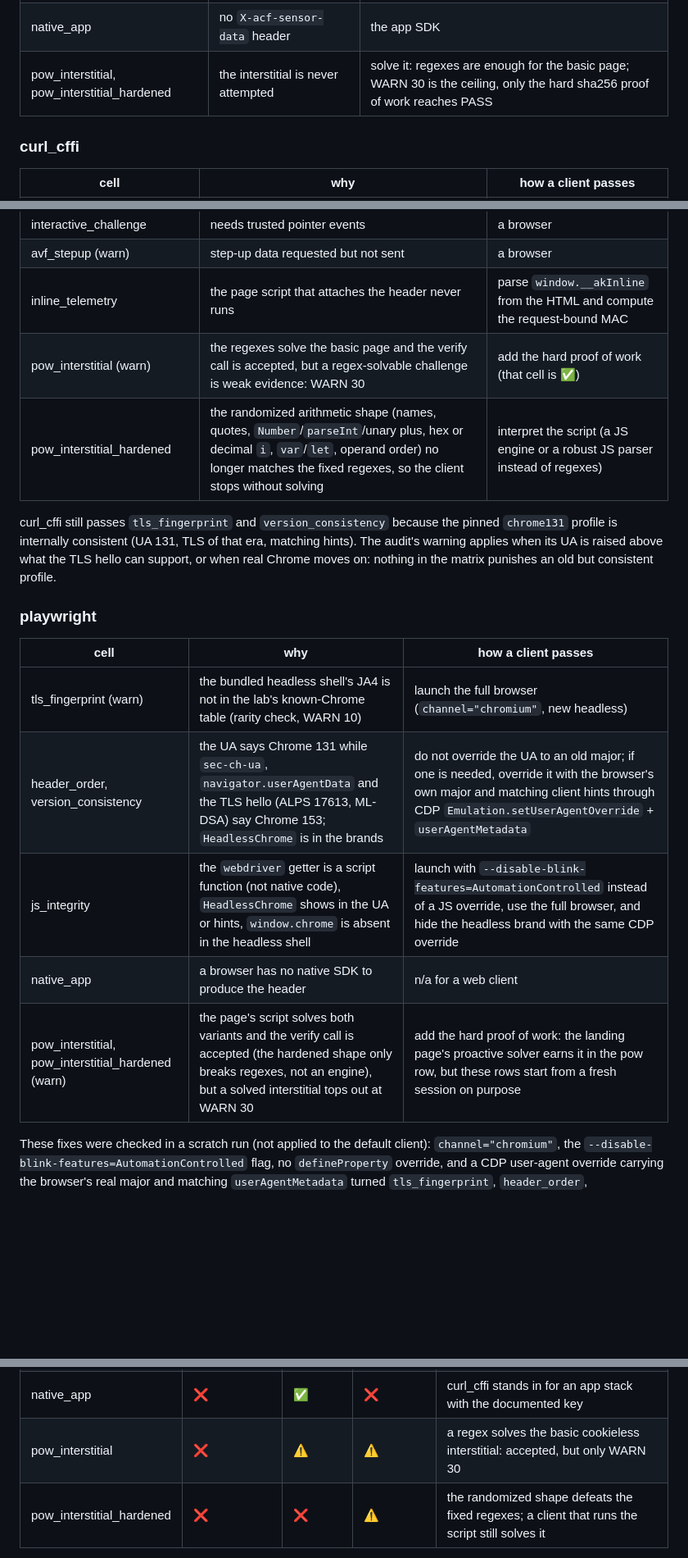
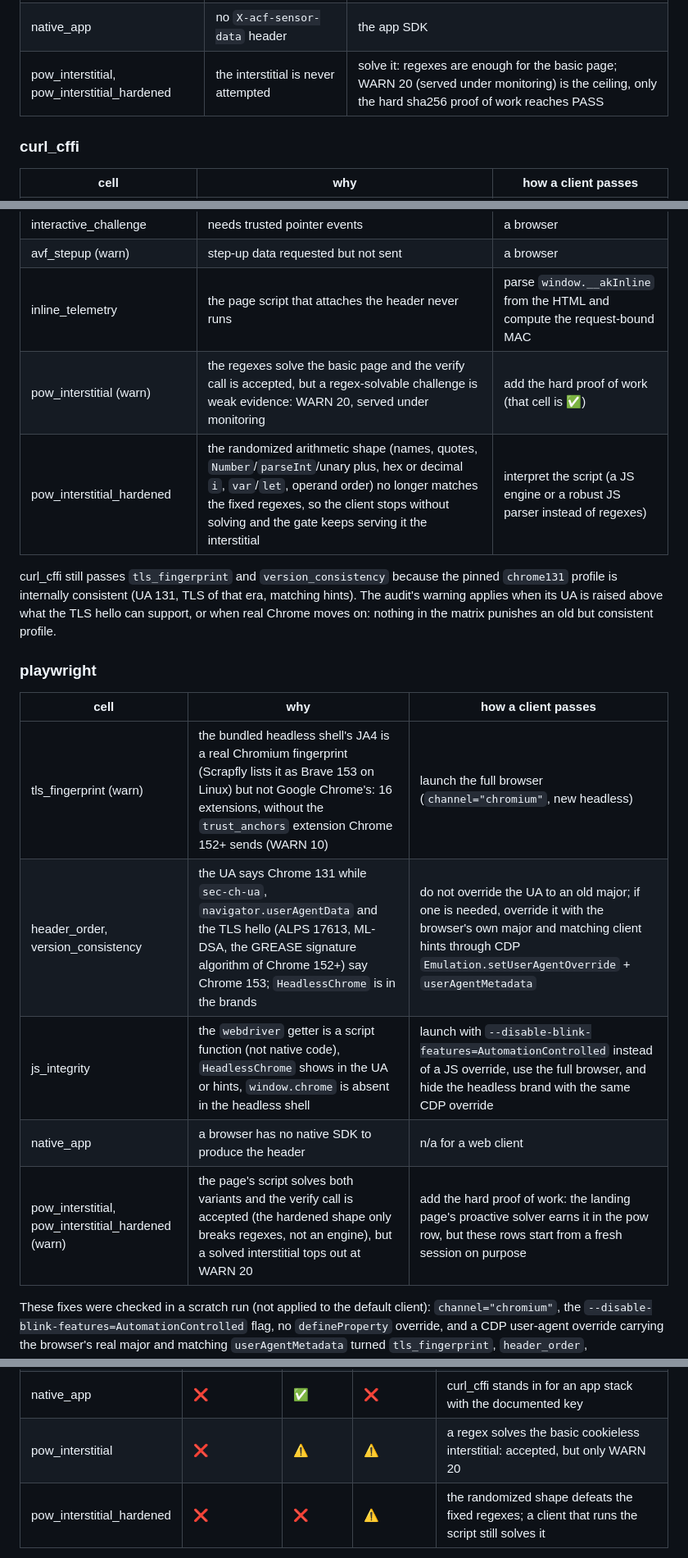
Before and after one commit to cesarhmatias/akamai-style-bot-lab, a Markdown page: RESULTS.md, 3 parts joined by grey strips. Shown at 82% size. Rendered like a GitHub page; blank space fills up the shorter version.

```diff
--- a/RESULTS.md
+++ b/RESULTS.md
@@ -190,7 +196,7 @@ All three are representative default configurations, not tuned to pass.
 | avf_stepup | step-up data requested but not sent | run the step-up script |
 | inline_telemetry | no `akamai-bm-telemetry` header | a browser gets it for free; HTTP needs the page's key and MAC |
 | native_app | no `X-acf-sensor-data` header | the app SDK |
-| pow_interstitial, pow_interstitial_hardened | the interstitial is never attempted | solve it: regexes are enough for the basic page; WARN 30 is the ceiling, only the hard sha256 proof of work reaches PASS |
+| pow_interstitial, pow_interstitial_hardened | the interstitial is never attempted | solve it: regexes are enough for the basic page; WARN 20 (served under monitoring) is the ceiling, only the hard sha256 proof of work reaches PASS |
 
 ### curl_cffi
 
@@ -201,8 +207,8 @@ All three are representative default configurations, not tuned to pass.
 | interactive_challenge | needs trusted pointer events | a browser |
 | avf_stepup (warn) | step-up data requested but not sent | a browser |
 | inline_telemetry | the page script that attaches the header never runs | parse `window.__akInline` from the HTML and compute the request-bound MAC |
-| pow_interstitial (warn) | the regexes solve the basic page and the verify call is accepted, but a regex-solvable challenge is weak evidence: WARN 30 | add the hard proof of work (that cell is ✅) |
-| pow_interstitial_hardened | the randomized arithmetic shape (names, quotes, `Number`/`parseInt`/unary plus, hex or decimal `i`, `var`/`let`, operand order) no longer matches the fixed regexes, so the client stops without solving | interpret the script (a JS engine or a robust JS parser instead of regexes) |
+| pow_interstitial (warn) | the regexes solve the basic page and the verify call is accepted, but a regex-solvable challenge is weak evidence: WARN 20, served under monitoring | add the hard proof of work (that cell is ✅) |
+| pow_interstitial_hardened | the randomized arithmetic shape (names, quotes, `Number`/`parseInt`/unary plus, hex or decimal `i`, `var`/`let`, operand order) no longer matches the fixed regexes, so the client stops without solving and the gate keeps serving it the interstitial | interpret the script (a JS engine or a robust JS parser instead of regexes) |
 
 curl_cffi still passes `tls_fingerprint` and `version_consistency` because the pinned `chrome131` profile
 is internally consistent (UA 131, TLS of that era, matching hints). The audit's warning applies when its
@@ -213,11 +219,11 @@ punishes an old but consistent profile.
 
 | cell | why | how a client passes |
 |---|---|---|
-| tls_fingerprint (warn) | the bundled headless shell's JA4 is not in the lab's known-Chrome table (rarity check, WARN 10) | launch the full browser (`channel="chromium"`, new headless) |
-| header_order, version_consistency | the UA says Chrome 131 while `sec-ch-ua`, `navigator.userAgentData` and the TLS hello (ALPS 17613, ML-DSA) say Chrome 153; `HeadlessChrome` is in the brands | do not override the UA to an old major; if one is needed, override it with the browser's own major and matching client hints through CDP `Emulation.setUserAgentOverride` + `userAgentMetadata` |
+| tls_fingerprint (warn) | the bundled headless shell's JA4 is a real Chromium fingerprint (Scrapfly lists it as Brave 153 on Linux) but not Google Chrome's: 16 extensions, without the `trust_anchors` extension Chrome 152+ sends (WARN 10) | launch the full browser (`channel="chromium"`, new headless) |
+| header_order, version_consistency | the UA says Chrome 131 while `sec-ch-ua`, `navigator.userAgentData` and the TLS hello (ALPS 17613, ML-DSA, the GREASE signature algorithm of Chrome 152+) say Chrome 153; `HeadlessChrome` is in the brands | do not override the UA to an old major; if one is needed, override it with the browser's own major and matching client hints through CDP `Emulation.setUserAgentOverride` + `userAgentMetadata` |
 | js_integrity | the `webdriver` getter is a script function (not native code), `HeadlessChrome` shows in the UA or hints, `window.chrome` is absent in the headless shell | launch with `--disable-blink-features=AutomationControlled` instead of a JS override, use the full browser, and hide the headless brand with the same CDP override |
 | native_app | a browser has no native SDK to produce the header | n/a for a web client |
-| pow_interstitial, pow_interstitial_hardened (warn) | the page's script solves both variants and the verify call is accepted (the hardened shape only breaks regexes, not an engine), but a solved interstitial tops out at WARN 30 | add the hard proof of work: the landing page's proactive solver earns it in the pow row, but these rows start from a fresh session on purpose |
+| pow_interstitial, pow_interstitial_hardened (warn) | the page's script solves both variants and the verify call is accepted (the hardened shape only breaks regexes, not an engine), but a solved interstitial tops out at WARN 20 | add the hard proof of work: the landing page's proactive solver earns it in the pow row, but these rows start from a fresh session on purpose |
 
 These fixes were checked in a scratch run (not applied to the default client): `channel="chromium"`, the
 `--disable-blink-features=AutomationControlled` flag, no `defineProperty` override, and a CDP user-agent
@@ -250,7 +256,7 @@ New rows (not in the old matrix):
 | inline_telemetry | ❌ | ❌ | ✅ | transactional calls need a request-bound header |
 | account_protector | ✅ | ✅ | ✅ | a first clean login has no history to contradict |
 | native_app | ❌ | ✅ | ❌ | curl_cffi stands in for an app stack with the documented key |
-| pow_interstitial | ❌ | ⚠️ | ⚠️ | a regex solves the basic cookieless interstitial: accepted, but only WARN 30 |
+| pow_interstitial | ❌ | ⚠️ | ⚠️ | a regex solves the basic cookieless interstitial: accepted, but only WARN 20 |
 | pow_interstitial_hardened | ❌ | ❌ | ⚠️ | the randomized shape defeats the fixed regexes; a client that runs the script still solves it |
 
 Other differences:
```
Also changed, not shown: other parts of RESULTS.md (+32 -19 lines), clients/results_notes.md (+33 -20 lines).
